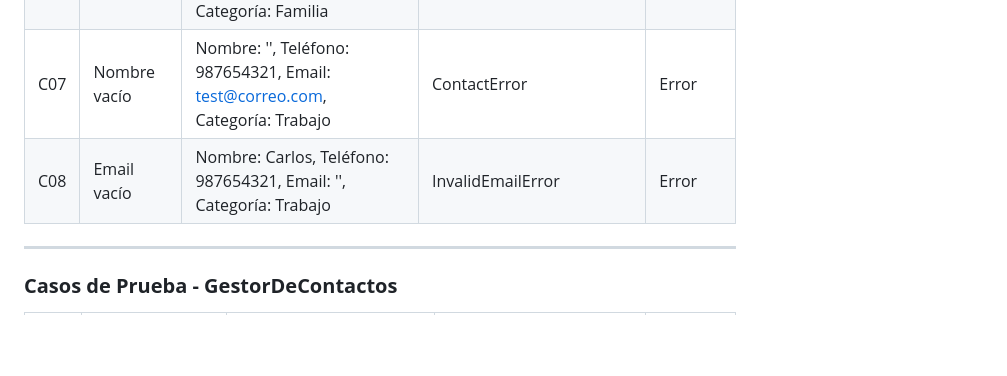
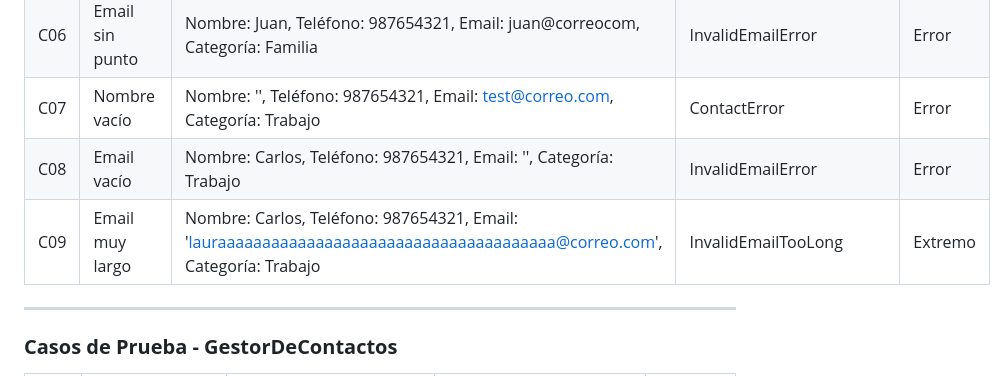
Before and after one commit to Saram01/Gestor_de_contactos, a Markdown page: README.md, the part around the change. Drawn GitHub-style; blank space fills up the shorter version.

```diff
--- a/README.md
+++ b/README.md
@@ -26,6 +26,7 @@
 | C06 | Email sin punto | Nombre: Juan, Teléfono: 987654321, Email: juan@correocom, Categoría: Familia | InvalidEmailError | Error |
 | C07 | Nombre vacío | Nombre: '', Teléfono: 987654321, Email: test@correo.com, Categoría: Trabajo | ContactError | Error |
 | C08 | Email vacío | Nombre: Carlos, Teléfono: 987654321, Email: '', Categoría: Trabajo | InvalidEmailError | Error |
+| C09 | Email muy largo | Nombre: Carlos, Teléfono: 987654321, Email: 'lauraaaaaaaaaaaaaaaaaaaaaaaaaaaaaaaaaaaaaa@correo.com', Categoría: Trabajo | InvalidEmailTooLong | Extremo |
 
 ---
 ### **Casos de Prueba - GestorDeContactos**
```
